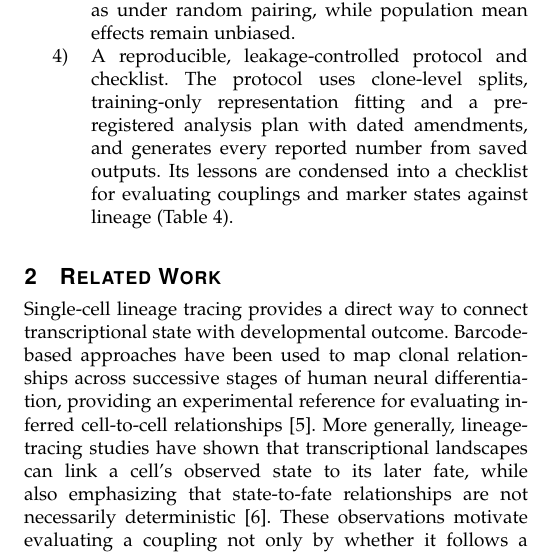
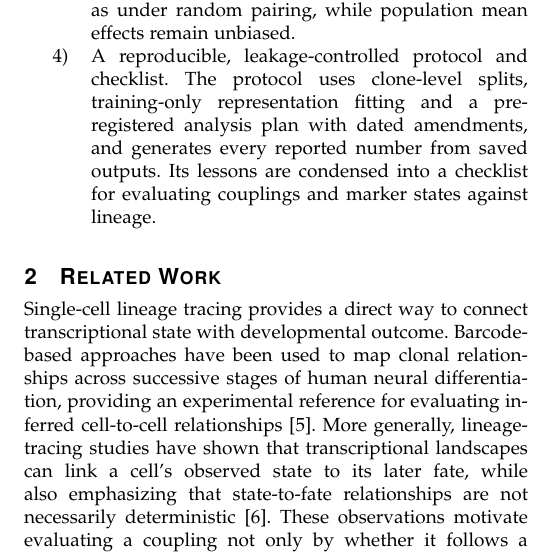
Before and after one commit to xaviwho/sisbar_eva, a LaTeX paper (paper/main.tex): part of one column of page 2 of 10, cut so that both start at the same text. Compiled offline with pdfLaTeX; a missing font is replaced by an installed copy or a similar font; a LaTeX package or settings file that is missing is left out.

Commit message:
Compiled 2026-11-17 05:04 UTC

```diff
--- a/paper/main.tex
+++ b/paper/main.tex
@@ -126,8 +126,7 @@ are as poor as under random pairing, while population mean effects remain unbias
 \item A reproducible, leakage-controlled protocol and checklist. The protocol uses
 clone-level splits, training-only representation fitting and a pre-registered analysis plan
 with dated amendments, and generates every reported number from saved outputs. Its lessons
-are condensed into a checklist for evaluating couplings and marker states against lineage
-(Table~\ref{tab:checklist}).
+are condensed into a checklist for evaluating couplings and marker states against lineage.
 \end{enumerate}
 
 % Section~\ref{sec:related} reviews related work, Section~\ref{sec:methods} describes the data
```
